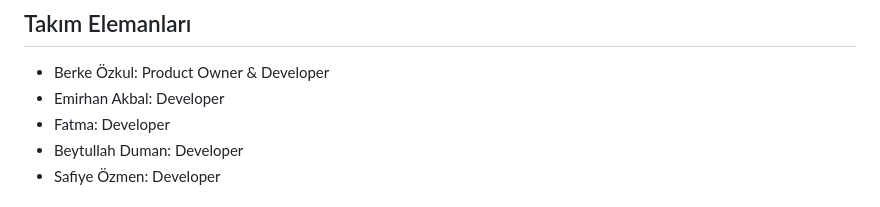
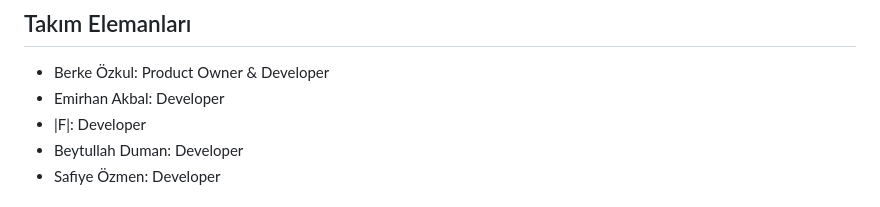
Before and after one commit to berkezkul/GoogleAcademy_FinalProject, a Markdown page: README.md, the part around the change. Drawn GitHub-style.

```diff
--- a/README.md
+++ b/README.md
@@ -10,7 +10,7 @@ Grup 176
 
 - Berke Özkul: Product Owner & Developer
 - Emirhan Akbal: Developer
-- Fatma: Developer
+- |F|: Developer
 - Beytullah Duman: Developer
 - Safiye Özmen: Developer
 
```
